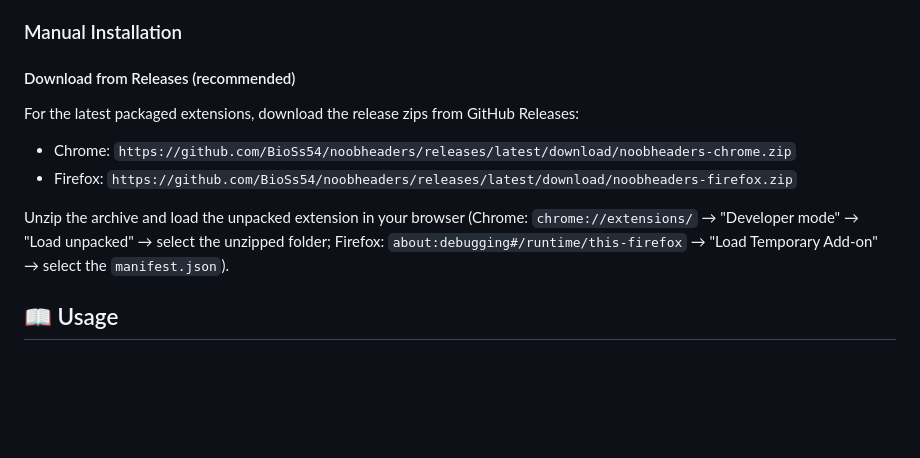
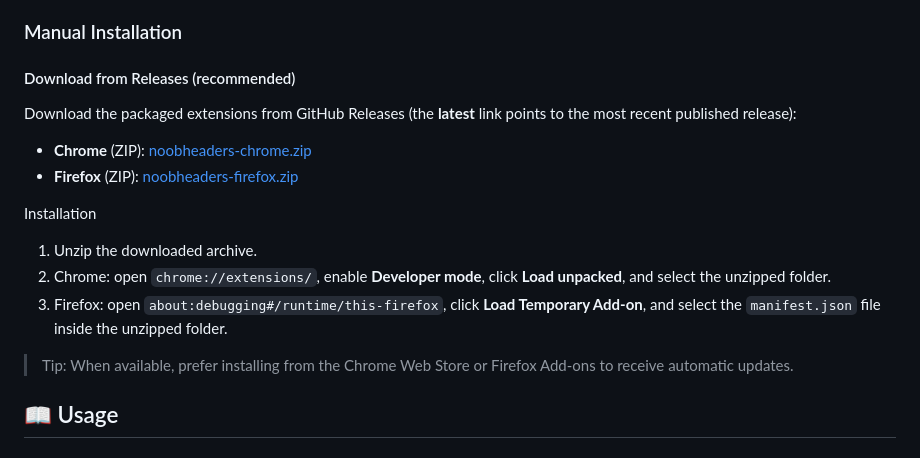
Before and after one commit to BioSs54/noobheaders, a Markdown page: README.md, the part around the change. GitHub-like rendering; blank space fills up the shorter version.

Commit message:
docs(readme): ✨ improve 'Download from Releases' section (English)

```diff
--- a/README.md
+++ b/README.md
@@ -28,12 +28,19 @@ Coming soon!
 ### Manual Installation
 
 #### Download from Releases (recommended)
-For the latest packaged extensions, download the release zips from GitHub Releases:
 
-- Chrome: `https://github.com/BioSs54/noobheaders/releases/latest/download/noobheaders-chrome.zip`
-- Firefox: `https://github.com/BioSs54/noobheaders/releases/latest/download/noobheaders-firefox.zip`
+Download the packaged extensions from GitHub Releases (the **latest** link points to the most recent published release):
 
-Unzip the archive and load the unpacked extension in your browser (Chrome: `chrome://extensions/` → "Developer mode" → "Load unpacked" → select the unzipped folder; Firefox: `about:debugging#/runtime/this-firefox` → "Load Temporary Add-on" → select the `manifest.json`).
+- **Chrome** (ZIP): [noobheaders-chrome.zip](https://github.com/BioSs54/noobheaders/releases/latest/download/noobheaders-chrome.zip)
+- **Firefox** (ZIP): [noobheaders-firefox.zip](https://github.com/BioSs54/noobheaders/releases/latest/download/noobheaders-firefox.zip)
+
+Installation
+
+1. Unzip the downloaded archive.
+2. Chrome: open `chrome://extensions/`, enable **Developer mode**, click **Load unpacked**, and select the unzipped folder.
+3. Firefox: open `about:debugging#/runtime/this-firefox`, click **Load Temporary Add-on**, and select the `manifest.json` file inside the unzipped folder.
+
+> Tip: When available, prefer installing from the Chrome Web Store or Firefox Add-ons to receive automatic updates.
 
 ## 📖 Usage
 
```
